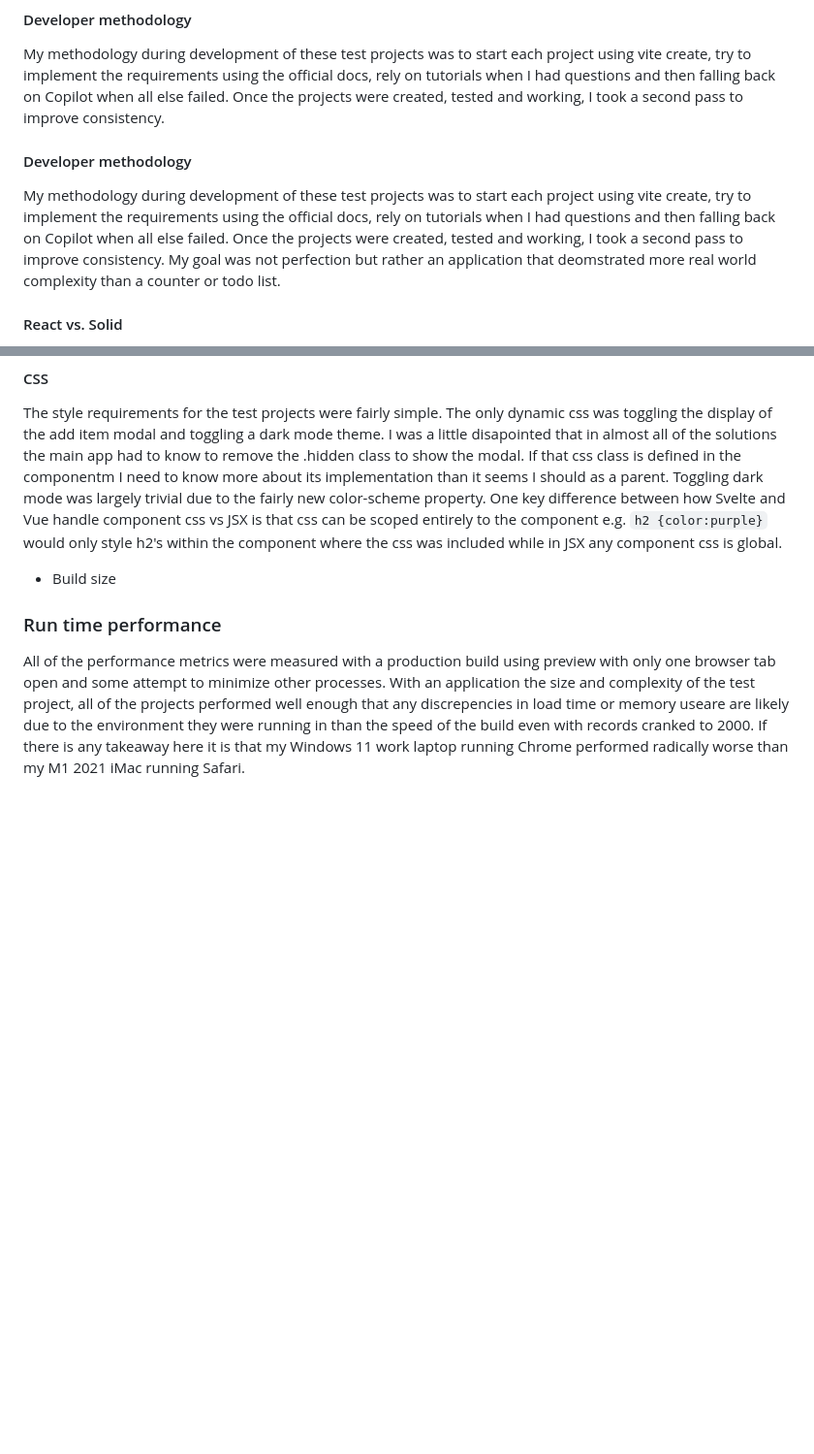
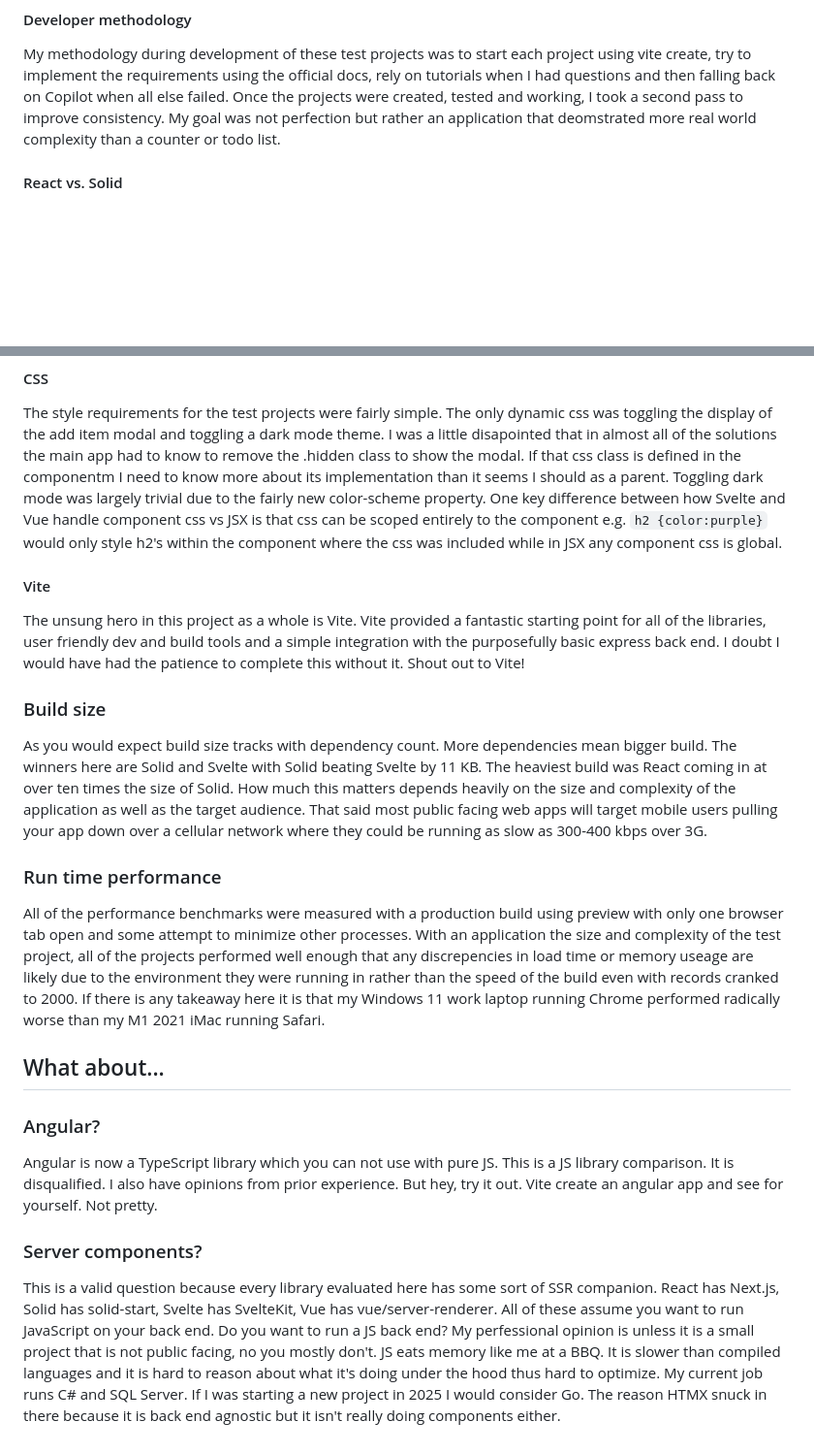
Before and after one commit to nicklepickle/fe-compare, a Markdown page: README.md, 2 parts joined by grey strips. Shown at 97% size. GitHub-like rendering; blank space fills up the shorter version.

Commit message:
more talky

```diff
--- a/README.md
+++ b/README.md
@@ -416,12 +416,6 @@ My methodology during development of these test projects was to start each proje
 vite create, try to implement the requirements using the official docs, rely on tutorials
 when I had questions and then falling back on Copilot when all else failed. Once the
 projects were created, tested and working, I took a second pass to improve consistency.
-
-#### Developer methodology
-My methodology during development of these test projects was to start each project using
-vite create, try to implement the requirements using the official docs, rely on tutorials
-when I had questions and then falling back on Copilot when all else failed. Once the
-projects were created, tested and working, I took a second pass to improve consistency.
 My goal was not perfection but rather an application that deomstrated more real world
 complexity than a counter or todo list.
 
@@ -486,17 +480,45 @@ key difference between how Svelte and Vue handle component css vs JSX is that cs
 be scoped entirely to the component e.g. `h2 {color:purple}` would only style h2's
 within the component where the css was included while in JSX any component css is global.
 
+#### Vite
 
+The unsung hero in this project as a whole is Vite. Vite provided a fantastic starting
+point for all of the libraries, user friendly dev and build tools and a simple integration
+with the purposefully basic express back end. I doubt I would have had the patience to
+complete this without it. Shout out to Vite!
 
-
-
-- Build size
+### Build size
+As you would expect build size tracks with dependency count. More dependencies mean
+bigger build. The winners here are Solid and Svelte with Solid beating Svelte by 11 KB.
+The heaviest build was React coming in at over ten times the size of Solid. How much
+this matters depends heavily on the size and complexity of the application as well as
+the target audience. That said most public facing web apps will target mobile users
+pulling your app down over a cellular network where they could be running as slow as
+300-400 kbps over 3G.
 
 ### Run time performance
-All of the performance metrics were measured with a production build using preview
+All of the performance benchmarks were measured with a production build using preview
 with only one browser tab open and some attempt to minimize other processes. With an
 application the size and complexity of the test project, all of the projects performed
-well enough that any discrepencies in load time or memory useare are likely due to the
-environment they were running in than the speed of the build even with records cranked to
-2000. If there is any takeaway here it is that my Windows 11 work laptop running Chrome
-performed radically worse than my M1 2021 iMac running Safari.
+well enough that any discrepencies in load time or memory useage are likely due to the
+environment they were running in rather than the speed of the build even with records
+cranked to 2000. If there is any takeaway here it is that my Windows 11 work laptop
+running Chrome performed radically worse than my M1 2021 iMac running Safari.
+
+## What about...
+
+### Angular?
+Angular is now a TypeScript library which you can not use with pure JS. This is a JS
+library comparison. It is disqualified. I also have opinions from prior experience.
+But hey, try it out. Vite create an angular app and see for yourself. Not pretty.
+
+### Server components?
+This is a valid question because every library evaluated here has some sort of SSR
+companion. React has Next.js, Solid has solid-start, Svelte has SvelteKit, Vue has
+vue/server-renderer. All of these assume you want to run JavaScript on your back end.
+Do you want to run a JS back end? My perfessional opinion is unless it is a small
+project that is not public facing, no you mostly don't. JS eats memory like me at
+a BBQ. It is slower than compiled languages and it is hard to reason about what it's
+doing under the hood thus hard to optimize. My current job runs C# and SQL Server.
+If I was starting a new project in 2025 I would consider Go. The reason HTMX snuck
+in there because it is back end agnostic but it isn't really doing components either.
```
